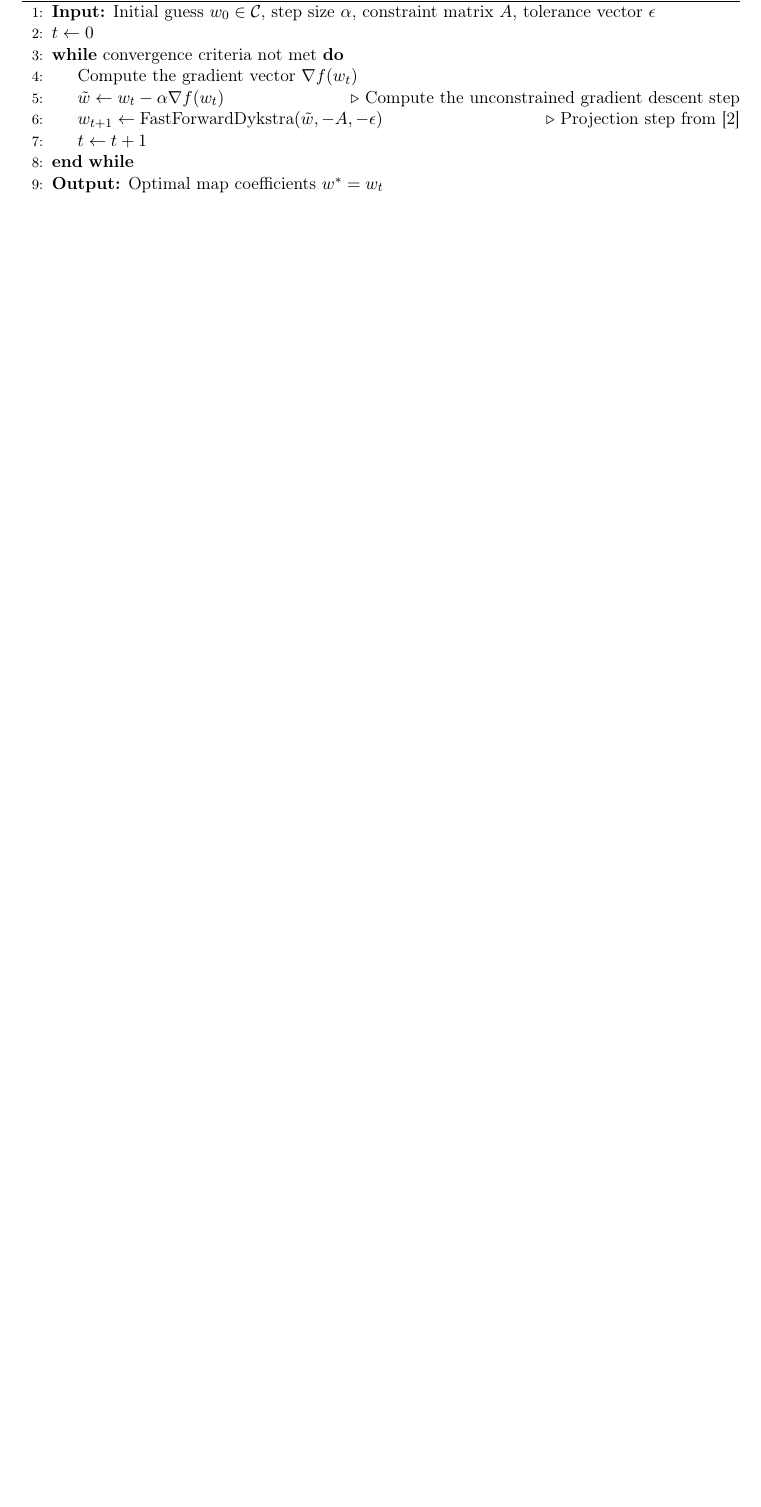
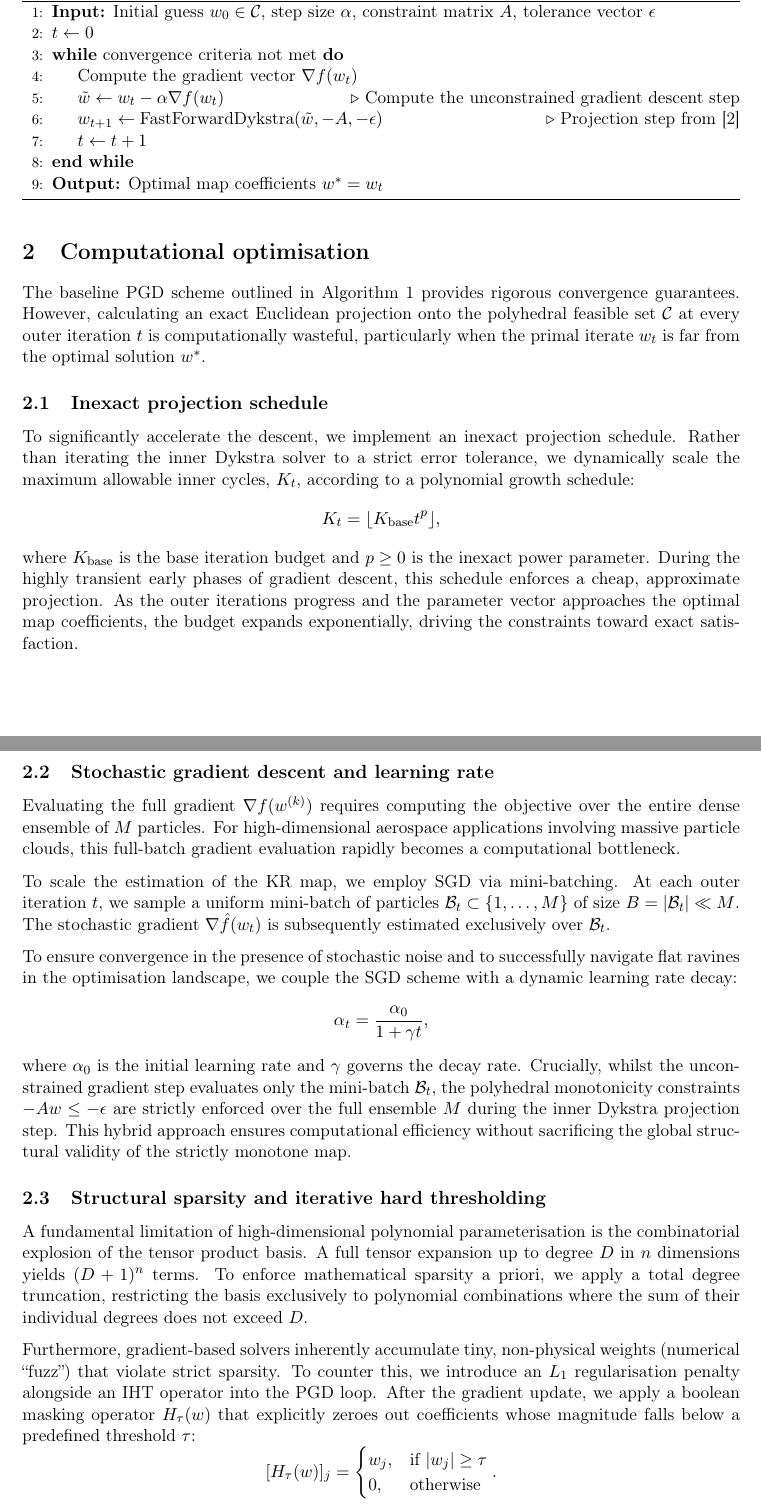
Before and after one commit to ClouD-161803/Dykstra-Optimal-Transport-Paper, a LaTeX document (main.tex, which reads sections/optimisation.tex): part of page 3 of 5 before the commit and two parts of pages 3 and 4 of 6 after it, the two joined at a grey line, cut so that both start at the same text, the shorter picture padded with empty space. Compiled offline with pdfLaTeX.

Commit message:
add optimisation details

```diff
--- /dev/null
+++ b/sections/optimisation.tex
@@ -0,0 +1,28 @@
+\section{Computational optimisation}
+\label{sec:optimisation}
+
+The baseline PGD scheme outlined in Algorithm~\ref{alg:pgd_dykstra} provides rigorous convergence guarantees. However, calculating an exact Euclidean projection onto the polyhedral feasible set $\mathcal{C}$ at every outer iteration $t$ is computationally wasteful, particularly when the primal iterate $w_t$ is far from the optimal solution $w^*$.
+
+\subsection{Inexact projection schedule}
+
+To significantly accelerate the descent, we implement an inexact projection schedule. Rather than iterating the inner Dykstra solver to a strict error tolerance, we dynamically scale the maximum allowable inner cycles, $K_t$, according to a polynomial growth schedule:
+$$K_t = \lfloor K_{\text{base}} t^p \rfloor,$$
+where $K_{\text{base}}$ is the base iteration budget and $p \ge 0$ is the inexact power parameter. During the highly transient early phases of gradient descent, this schedule enforces a cheap, approximate projection. As the outer iterations progress and the parameter vector approaches the optimal map coefficients, the budget expands exponentially, driving the constraints toward exact satisfaction.
+
+\subsection{Stochastic gradient descent and learning rate}
+
+Evaluating the full gradient $\nabla f(w^{(k)})$ requires computing the objective over the entire dense ensemble of $M$ particles. For high-dimensional aerospace applications involving massive particle clouds, this full-batch gradient evaluation rapidly becomes a computational bottleneck.
+
+To scale the estimation of the KR map, we employ SGD via mini-batching. At each outer iteration $t$, we sample a uniform mini-batch of particles $\mathcal{B}_t \subset \{1, \dots, M\}$ of size $B = |\mathcal{B}_t| \ll M$. The stochastic gradient $\nabla \hat{f}(w_t)$ is subsequently estimated exclusively over $\mathcal{B}_t$.
+
+To ensure convergence in the presence of stochastic noise and to successfully navigate flat ravines in the optimisation landscape, we couple the SGD scheme with a dynamic learning rate decay:
+$$\alpha_t = \frac{\alpha_0}{1 + \gamma t},$$
+where $\alpha_0$ is the initial learning rate and $\gamma$ governs the decay rate. Crucially, whilst the unconstrained gradient step evaluates only the mini-batch $\mathcal{B}_t$, the polyhedral monotonicity constraints $-Aw \le -\epsilon$ are strictly enforced over the full ensemble $M$ during the inner Dykstra projection step. This hybrid approach ensures computational efficiency without sacrificing the global structural validity of the strictly monotone map.
+
+\subsection{Structural sparsity and iterative hard thresholding}
+
+A fundamental limitation of high-dimensional polynomial parameterisation is the combinatorial explosion of the tensor product basis. A full tensor expansion up to degree $D$ in $n$ dimensions yields $(D+1)^n$ terms. To enforce mathematical sparsity a priori, we apply a total degree truncation, restricting the basis exclusively to polynomial combinations where the sum of their individual degrees does not exceed $D$.
+
+Furthermore, gradient-based solvers inherently accumulate tiny, non-physical weights (numerical ``fuzz'') that violate strict sparsity. To counter this, we introduce an $L_1$ regularisation penalty alongside an IHT operator into the PGD loop. After the gradient update, we apply a boolean masking operator $H_\tau(w)$ that explicitly zeroes out coefficients whose magnitude falls below a predefined threshold $\tau$:
+$$[H_\tau(w)]_j = \begin{cases} w_j, & \text{if } |w_j| \ge \tau \\ 0, & \text{otherwise} \end{cases}.$$
+This combination of a priori truncation and iterative thresholding isolates the dominant dynamical shear terms (such as the quadratic orbital shearing effect mapping $S^2(z_1, z_2) = z_2 - z_1^2$), ensuring the physical interpretability of the final KR parameterisation.
```
Also changed, not shown: main.tex (+1 -0 lines).
